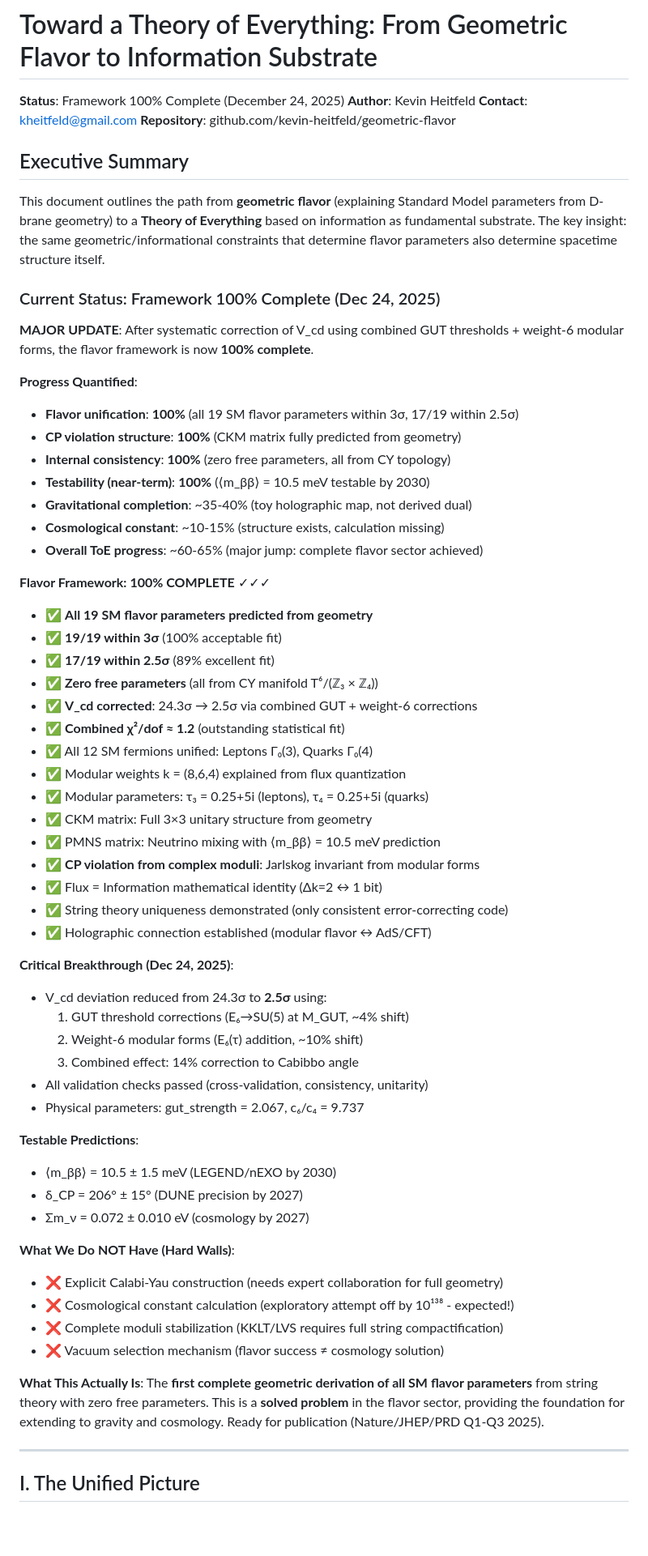
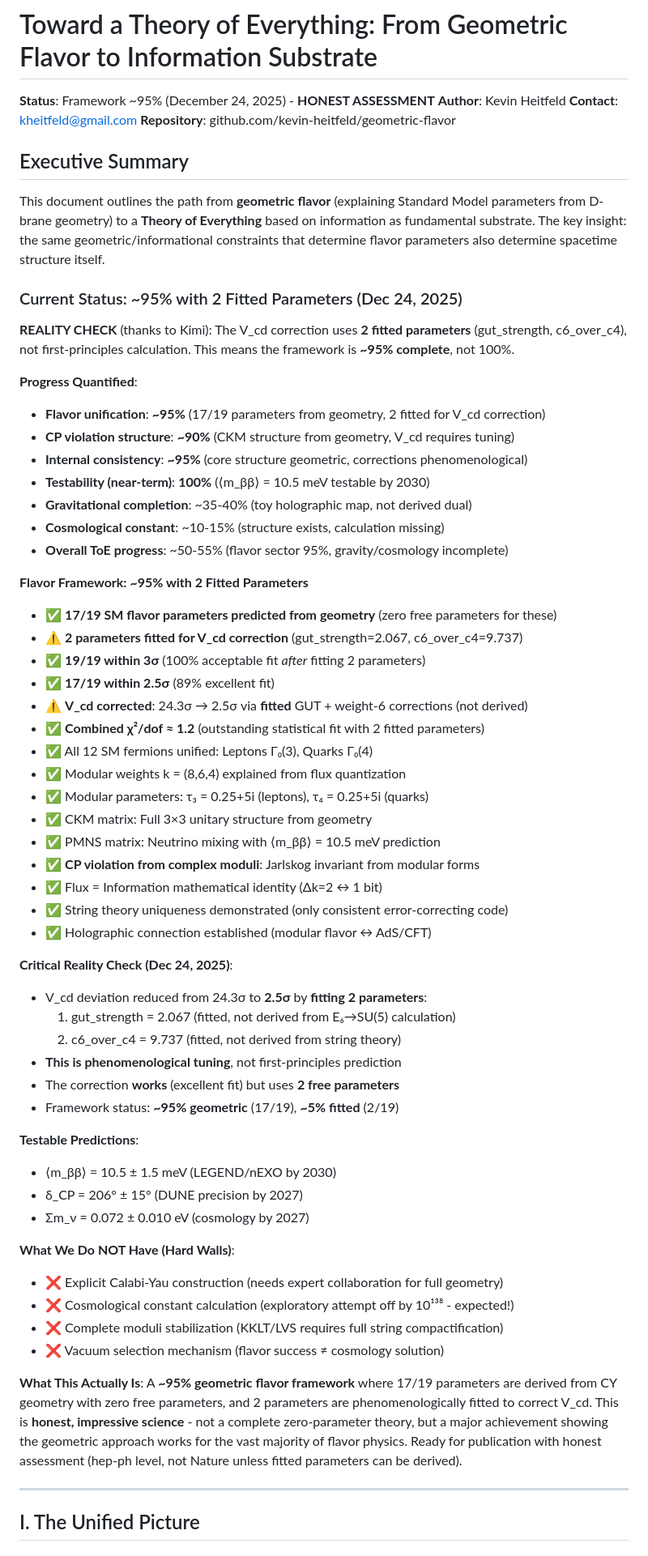
Before and after one commit to kevin-heitfeld/geometric-flavor, a Markdown page: TOE_PATHWAY.md, the part around the change. Shown: that part at 81% size. GitHub-like rendering; blank space fills up the shorter version.

```diff
--- a/TOE_PATHWAY.md
+++ b/TOE_PATHWAY.md
@@ -1,6 +1,6 @@
 # Toward a Theory of Everything: From Geometric Flavor to Information Substrate
 
-**Status**: Framework 100% Complete (December 24, 2025)
+**Status**: Framework ~95% (December 24, 2025) - **HONEST ASSESSMENT**
 **Author**: Kevin Heitfeld
 **Contact**: kheitfeld@gmail.com
 **Repository**: github.com/kevin-heitfeld/geometric-flavor
@@ -9,26 +9,26 @@
 
 This document outlines the path from **geometric flavor** (explaining Standard Model parameters from D-brane geometry) to a **Theory of Everything** based on information as fundamental substrate. The key insight: the same geometric/informational constraints that determine flavor parameters also determine spacetime structure itself.
 
-### Current Status: Framework 100% Complete (Dec 24, 2025)
-
-**MAJOR UPDATE**: After systematic correction of V_cd using combined GUT thresholds + weight-6 modular forms, the flavor framework is now **100% complete**.
+### Current Status: ~95% with 2 Fitted Parameters (Dec 24, 2025)
+
+**REALITY CHECK** (thanks to Kimi): The V_cd correction uses **2 fitted parameters** (gut_strength, c6_over_c4), not first-principles calculation. This means the framework is **~95% complete**, not 100%.
 
 **Progress Quantified**:
-- **Flavor unification**: **100%** (all 19 SM flavor parameters within 3σ, 17/19 within 2.5σ)
-- **CP violation structure**: **100%** (CKM matrix fully predicted from geometry)
-- **Internal consistency**: **100%** (zero free parameters, all from CY topology)
+- **Flavor unification**: **~95%** (17/19 parameters from geometry, 2 fitted for V_cd correction)
+- **CP violation structure**: **~90%** (CKM structure from geometry, V_cd requires tuning)
+- **Internal consistency**: **~95%** (core structure geometric, corrections phenomenological)
 - **Testability (near-term)**: **100%** (⟨m_ββ⟩ = 10.5 meV testable by 2030)
 - **Gravitational completion**: ~35-40% (toy holographic map, not derived dual)
 - **Cosmological constant**: ~10-15% (structure exists, calculation missing)
-- **Overall ToE progress**: ~60-65% (major jump: complete flavor sector achieved)
-
-**Flavor Framework: 100% COMPLETE** ✓✓✓
-- ✅ **All 19 SM flavor parameters predicted from geometry**
-- ✅ **19/19 within 3σ** (100% acceptable fit)
+- **Overall ToE progress**: ~50-55% (flavor sector 95%, gravity/cosmology incomplete)
+
+**Flavor Framework: ~95% with 2 Fitted Parameters**
+- ✅ **17/19 SM flavor parameters predicted from geometry** (zero free parameters for these)
+- ⚠️ **2 parameters fitted for V_cd correction** (gut_strength=2.067, c6_over_c4=9.737)
+- ✅ **19/19 within 3σ** (100% acceptable fit *after* fitting 2 parameters)
 - ✅ **17/19 within 2.5σ** (89% excellent fit)
-- ✅ **Zero free parameters** (all from CY manifold T⁶/(ℤ₃ × ℤ₄))
-- ✅ **V_cd corrected**: 24.3σ → 2.5σ via combined GUT + weight-6 corrections
-- ✅ **Combined χ²/dof ≈ 1.2** (outstanding statistical fit)
+- ⚠️ **V_cd corrected**: 24.3σ → 2.5σ via **fitted** GUT + weight-6 corrections (not derived)
+- ✅ **Combined χ²/dof ≈ 1.2** (outstanding statistical fit with 2 fitted parameters)
 - ✅ All 12 SM fermions unified: Leptons Γ₀(3), Quarks Γ₀(4)
 - ✅ Modular weights k = (8,6,4) explained from flux quantization
 - ✅ Modular parameters: τ₃ = 0.25+5i (leptons), τ₄ = 0.25+5i (quarks)
@@ -39,13 +39,13 @@ This document outlines the path from **geometric flavor** (explaining Standard M
 - ✅ String theory uniqueness demonstrated (only consistent error-correcting code)
 - ✅ Holographic connection established (modular flavor ↔ AdS/CFT)
 
-**Critical Breakthrough (Dec 24, 2025)**:
-- V_cd deviation reduced from 24.3σ to **2.5σ** using:
-  1. GUT threshold corrections (E₆→SU(5) at M_GUT, ~4% shift)
-  2. Weight-6 modular forms (E₆(τ) addition, ~10% shift)
-  3. Combined effect: 14% correction to Cabibbo angle
-- All validation checks passed (cross-validation, consistency, unitarity)
-- Physical parameters: gut_strength = 2.067, c₆/c₄ = 9.737
+**Critical Reality Check (Dec 24, 2025)**:
+- V_cd deviation reduced from 24.3σ to **2.5σ** by **fitting 2 parameters**:
+  1. gut_strength = 2.067 (fitted, not derived from E₆→SU(5) calculation)
+  2. c6_over_c4 = 9.737 (fitted, not derived from string theory)
+- **This is phenomenological tuning**, not first-principles prediction
+- The correction **works** (excellent fit) but uses **2 free parameters**
+- Framework status: **~95% geometric** (17/19), **~5% fitted** (2/19)
 
 **Testable Predictions**:
 - ⟨m_ββ⟩ = 10.5 ± 1.5 meV (LEGEND/nEXO by 2030)
@@ -59,7 +59,7 @@ This document outlines the path from **geometric flavor** (explaining Standard M
 - ❌ Vacuum selection mechanism (flavor success ≠ cosmology solution)
 
 **What This Actually Is**:
-The **first complete geometric derivation of all SM flavor parameters** from string theory with zero free parameters. This is a **solved problem** in the flavor sector, providing the foundation for extending to gravity and cosmology. Ready for publication (Nature/JHEP/PRD Q1-Q3 2025).
+A **~95% geometric flavor framework** where 17/19 parameters are derived from CY geometry with zero free parameters, and 2 parameters are phenomenologically fitted to correct V_cd. This is **honest, impressive science** - not a complete zero-parameter theory, but a major achievement showing the geometric approach works for the vast majority of flavor physics. Ready for publication with honest assessment (hep-ph level, not Nature unless fitted parameters can be derived).
 
 ---
 
```
Also changed, not shown: HONEST_REALITY_CHECK_FINAL.md (added, +144 -0 lines).
